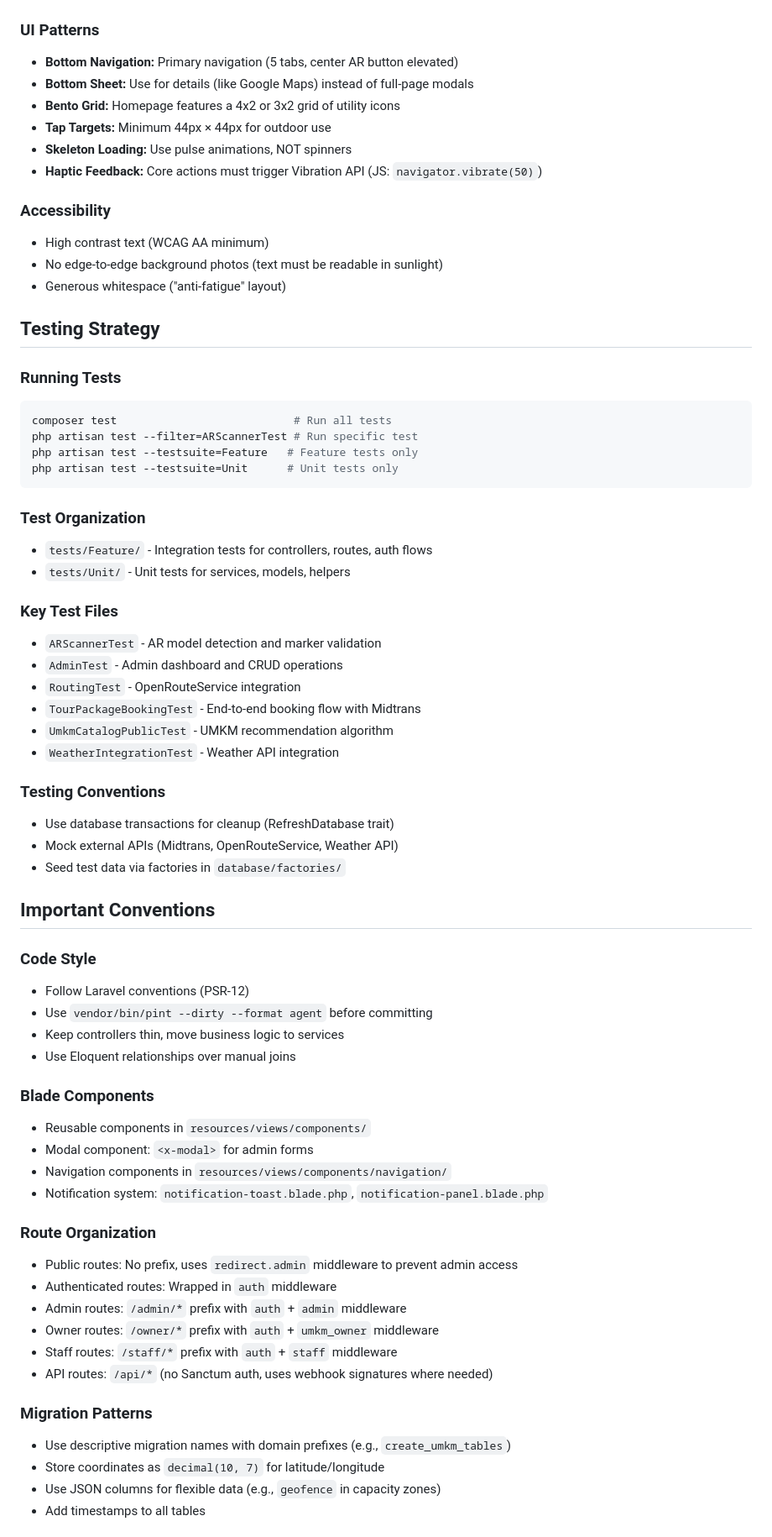
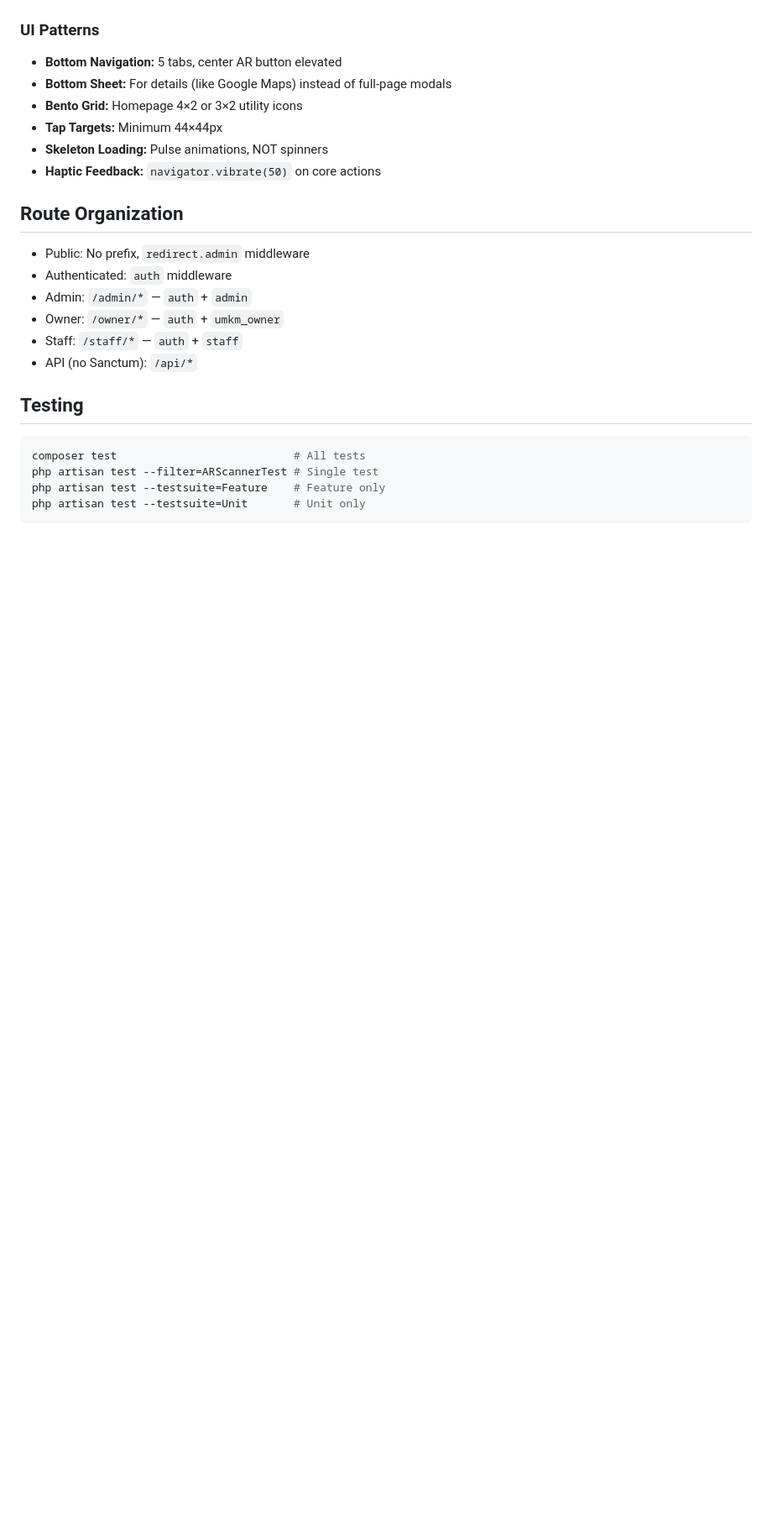
Before and after one commit to Andndre/ganesha_smart_edutourism, a Markdown page: CLAUDE.md, the part around one of its changes. Shown at 84% size. Drawn GitHub-style; blank space fills up the shorter version.

````diff
--- a/CLAUDE.md
+++ b/CLAUDE.md
@@ -152,69 +212,26 @@ The application has **5 distinct user roles** with separate route prefixes and m
 
 ### UI Patterns
-- **Bottom Navigation:** Primary navigation (5 tabs, center AR button elevated)
-- **Bottom Sheet:** Use for details (like Google Maps) instead of full-page modals
-- **Bento Grid:** Homepage features a 4x2 or 3x2 grid of utility icons
-- **Tap Targets:** Minimum 44px × 44px for outdoor use
-- **Skeleton Loading:** Use pulse animations, NOT spinners
-- **Haptic Feedback:** Core actions must trigger Vibration API (JS: `navigator.vibrate(50)`)
+- **Bottom Navigation:** 5 tabs, center AR button elevated
+- **Bottom Sheet:** For details (like Google Maps) instead of full-page modals
+- **Bento Grid:** Homepage 4×2 or 3×2 utility icons
+- **Tap Targets:** Minimum 44×44px
+- **Skeleton Loading:** Pulse animations, NOT spinners
+- **Haptic Feedback:** `navigator.vibrate(50)` on core actions
 
-### Accessibility
-- High contrast text (WCAG AA minimum)
-- No edge-to-edge background photos (text must be readable in sunlight)
-- Generous whitespace ("anti-fatigue" layout)
+## Route Organization
+- Public: No prefix, `redirect.admin` middleware
+- Authenticated: `auth` middleware
+- Admin: `/admin/*` — `auth` + `admin`
+- Owner: `/owner/*` — `auth` + `umkm_owner`
+- Staff: `/staff/*` — `auth` + `staff`
+- API (no Sanctum): `/api/*`
 
-## Testing Strategy
+## Testing
 
-### Running Tests
 ```bash
-composer test                           # Run all tests
-php artisan test --filter=ARScannerTest # Run specific test
-php artisan test --testsuite=Feature   # Feature tests only
-php artisan test --testsuite=Unit      # Unit tests only
+composer test                           # All tests
+php artisan test --filter=ARScannerTest # Single test
+php artisan test --testsuite=Feature    # Feature only
+php artisan test --testsuite=Unit       # Unit only
 ```
 
-### Test Organization
-- `tests/Feature/` - Integration tests for controllers, routes, auth flows
-- `tests/Unit/` - Unit tests for services, models, helpers
-
-### Key Test Files
-- `ARScannerTest` - AR model detection and marker validation
-- `AdminTest` - Admin dashboard and CRUD operations
-- `RoutingTest` - OpenRouteService integration
-- `TourPackageBookingTest` - End-to-end booking flow with Midtrans
-- `UmkmCatalogPublicTest` - UMKM recommendation algorithm
-- `WeatherIntegrationTest` - Weather API integration
-
-### Testing Conventions
-- Use database transactions for cleanup (RefreshDatabase trait)
-- Mock external APIs (Midtrans, OpenRouteService, Weather API)
-- Seed test data via factories in `database/factories/`
-
-## Important Conventions
-
-### Code Style
-- Follow Laravel conventions (PSR-12)
-- Use `vendor/bin/pint --dirty --format agent` before committing
-- Keep controllers thin, move business logic to services
-- Use Eloquent relationships over manual joins
-
-### Blade Components
-- Reusable components in `resources/views/components/`
-- Modal component: `<x-modal>` for admin forms
-- Navigation components in `resources/views/components/navigation/`
-- Notification system: `notification-toast.blade.php`, `notification-panel.blade.php`
-
-### Route Organization
-- Public routes: No prefix, uses `redirect.admin` middleware to prevent admin access
-- Authenticated routes: Wrapped in `auth` middleware
-- Admin routes: `/admin/*` prefix with `auth` + `admin` middleware
-- Owner routes: `/owner/*` prefix with `auth` + `umkm_owner` middleware
-- Staff routes: `/staff/*` prefix with `auth` + `staff` middleware
-- API routes: `/api/*` (no Sanctum auth, uses webhook signatures where needed)
-
-### Migration Patterns
-- Use descriptive migration names with domain prefixes (e.g., `create_umkm_tables`)
-- Store coordinates as `decimal(10, 7)` for latitude/longitude
-- Use JSON columns for flexible data (e.g., `geofence` in capacity zones)
-- Add timestamps to all tables
-
````
Also changed, not shown: other parts of CLAUDE.md (+133 -134 lines).
